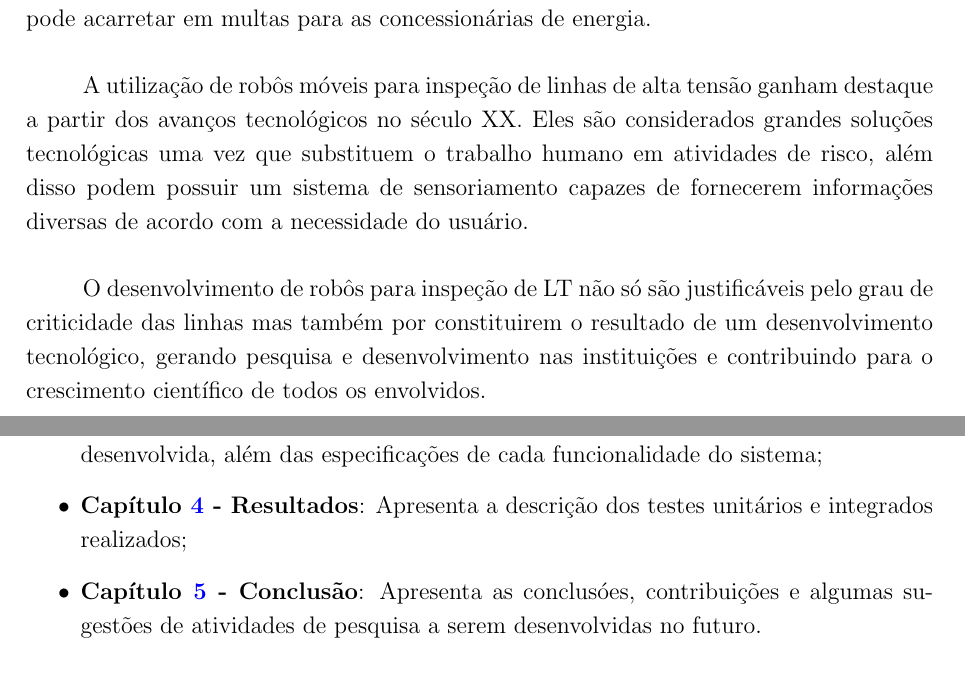
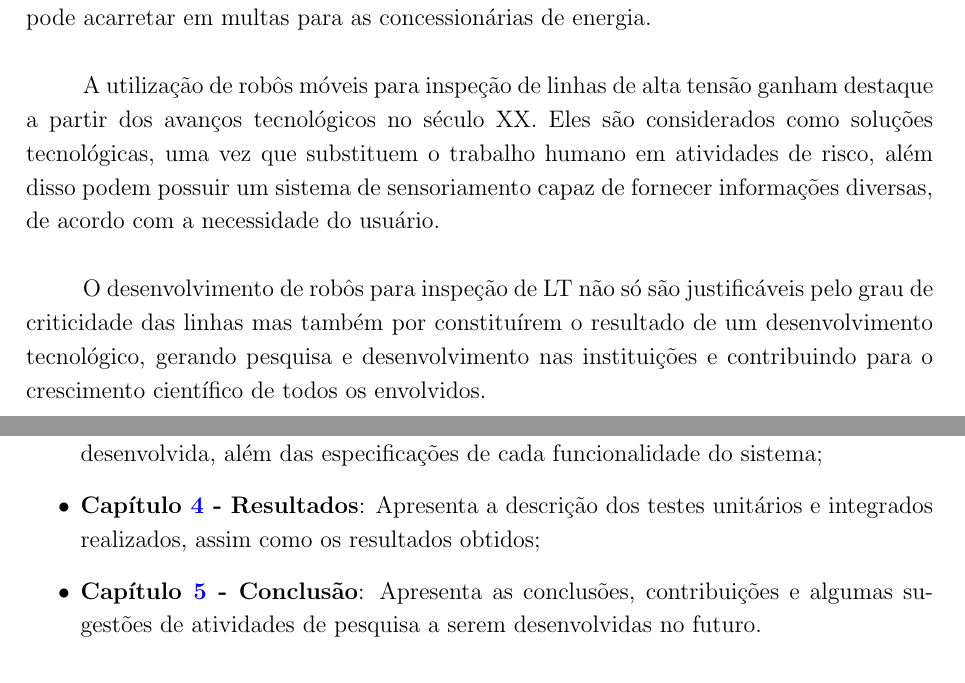
Before and after one commit to Brazilian-Institute-of-Robotics/elir_perception_final_report, a LaTeX thesis (theopraxtcc.tex, which reads Chapters/ChapterOne.tex): two parts of pages 13 and 14 of 67, joined at a grey line, cut so that both start at the same text. Compiled offline with pdfLaTeX.

Commit message:
some observations and change in to introduction there are some %observation pls look it

```diff
--- a/Chapters/ChapterOne.tex
+++ b/Chapters/ChapterOne.tex
@@ -66,9 +75,9 @@ A fim de garantir a disponibilidade no fornecimento de energia elétrica, a manu
 
 Um dos fatores que mais impactam na manutenabilidade das linhas de transmissão é o desconhecimento do local exato de falha. O tempo gasto para a equipe de manutenção percorrer extensas distâncias na procura do local de falha, torna a manutenção de linhas um atividade de longa duração. Quanto maior o tempo sem abastecimento de energia, maior o transtorno para a população principalmente em regiões com alta demanda, o que pode acarretar em multas para as concessionárias de energia.
 
-A utilização de robôs móveis para inspeção de linhas de alta tensão ganham destaque a partir dos avanços tecnológicos no século XX. Eles são considerados grandes soluções tecnológicas uma vez que substituem o trabalho humano em atividades de risco, além disso podem possuir um sistema de sensoriamento capazes de fornecerem informações diversas de acordo com a necessidade do usuário.
+A utilização de robôs móveis para inspeção de linhas de alta tensão ganham destaque a partir dos avanços tecnológicos no século XX. Eles são considerados como soluções tecnológicas, uma vez que substituem o trabalho humano em atividades de risco, além disso podem possuir um sistema de sensoriamento capaz de fornecer informações diversas, de acordo com a necessidade do usuário.
 
-O desenvolvimento de robôs para inspeção de LT não só são justificáveis pelo grau de criticidade das linhas mas também por constituirem o resultado de um desenvolvimento tecnológico, gerando pesquisa e desenvolvimento nas instituições e contribuindo para o crescimento científico de todos os envolvidos.
+O desenvolvimento de robôs para inspeção de LT não só são justificáveis pelo grau de criticidade das linhas mas também por constituírem o resultado de um desenvolvimento tecnológico, gerando pesquisa e desenvolvimento nas instituições e contribuindo para o crescimento científico de todos os envolvidos.
 
 
 
@@ -99,10 +108,10 @@ Este documento apresenta 5 (cinco) capítulos e está estruturado da seguinte fo
 
   \item \textbf{Capítulo \ref{chap:concep} - Conceito do Sistema}: Descreve como o sistema de Percepção é composto, apresenta a especificação técnica, a arquitetura geral do sistema, a arquitetura de software e os requisitos técnicos;
 
-  \item \textbf{Capítulo \ref{chap:mat} - Materiais e Métodos}: Apresenta os materiais utilizados no projeto, explica os suportes mecânicos criados, o diagrama elétrico e o desenho da placa desenvolvida, além das especificações de cada funcionalidade do sistema;
+  \item \textbf{Capítulo \ref{chap:mat} - Materiais e Métodos}: Apresenta os materiais utilizados no projeto, explica os suportes mecânicos criados, o diagrama elétrico e o desenho da placa desenvolvida, além das especificações de cada funcionalidade do sistema;%o ponto mais importante deste capítulo é a metodologia.
 
-  \item \textbf{Capítulo \ref{chap:result} - Resultados}: Apresenta a descrição dos testes unitários e integrados realizados;
+  \item \textbf{Capítulo \ref{chap:result} - Resultados}: Apresenta a descrição dos testes unitários e integrados realizados, assim como os resultados obtidos;
 
-  \item \textbf{Capítulo \ref{chap:conc} - Conclusão}: Apresenta as conclusóes, contribuições e algumas sugestões de atividades de pesquisa a serem desenvolvidas no futuro.
+  \item \textbf{Capítulo \ref{chap:conc} - Conclusão}: Apresenta as conclusões, contribuições e algumas sugestões de atividades de pesquisa a serem desenvolvidas no futuro.
 
 \end{itemize}
```
Also changed, not shown: Chapters/ChapterOne.tex (15 more changed lines), 5 other files.
